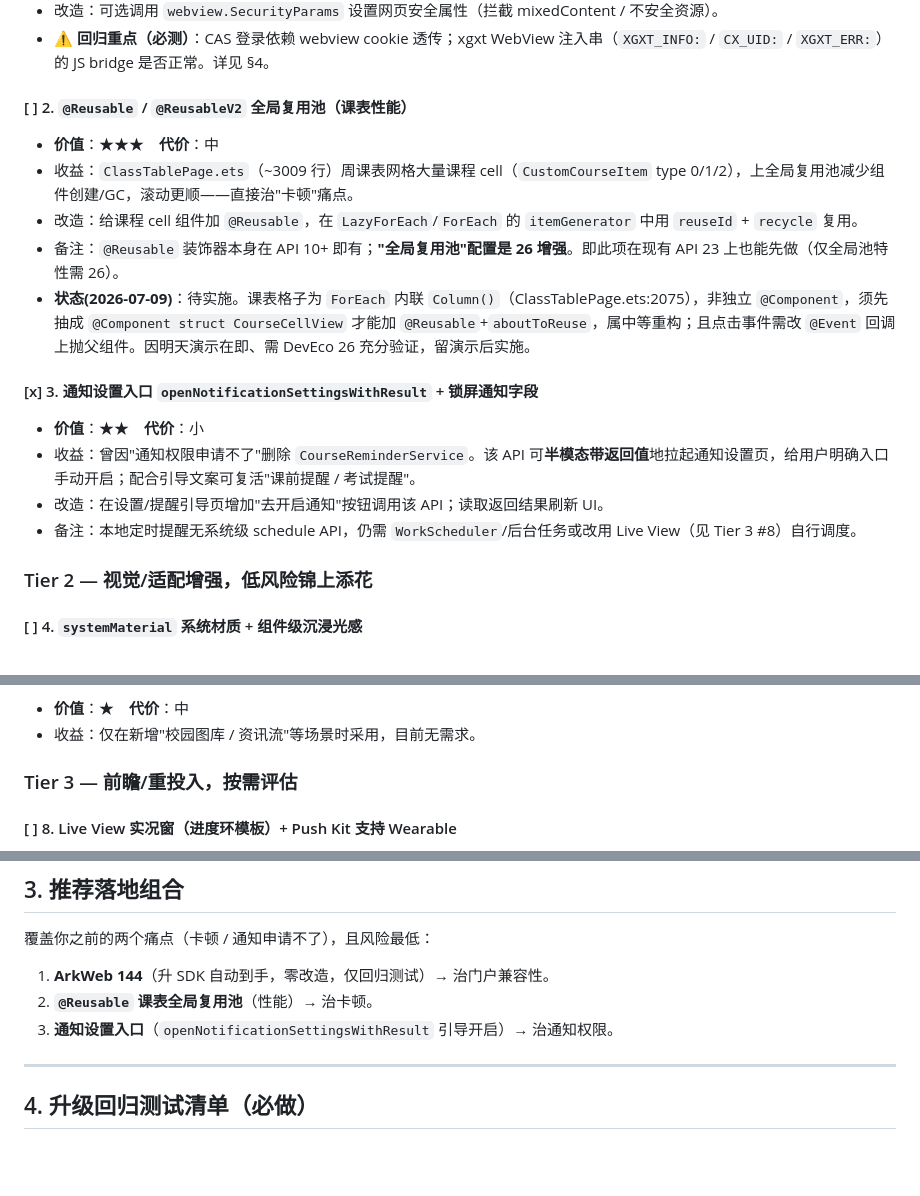
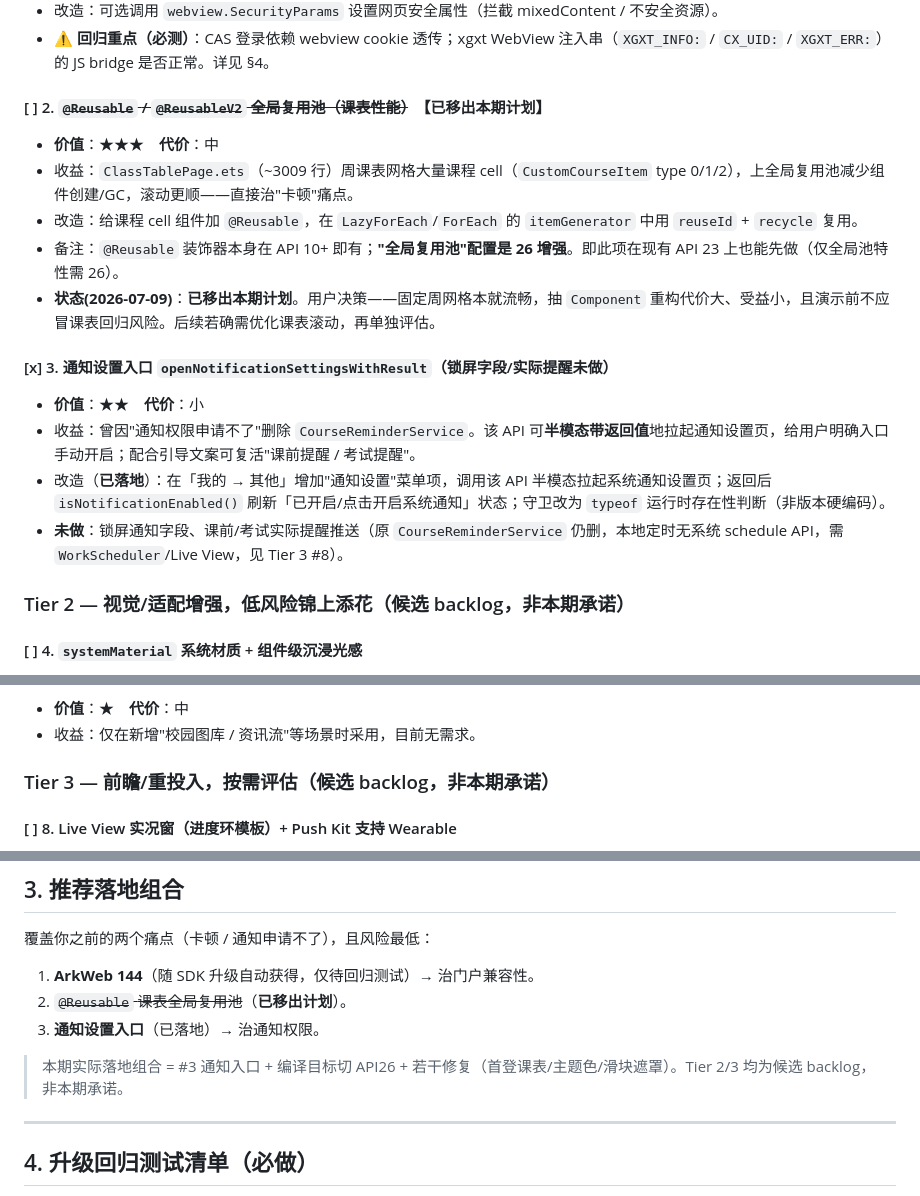
Before and after one commit to PollenWang6/HiXD, a Markdown page: API26_ADAPTATION_TODO.md, 3 parts joined by grey strips. GitHub-like rendering; blank space fills up the shorter version.

Commit message:
docs(api26): 对齐适配 TODO 与实际落地范围
- #2 @Reusable 复用池标记移出本期计划（固定周网格已流畅，重构代价>受益）
- #3 通知设置入口标注仅落地"设置入口"，锁屏字段/实际提醒未做
- §3 推荐组合移除 @Reusable，明确本期落地组合
- Tier 2/3 统一标注为候选 backlog、非本期承诺
- 顶部补充本期范围与演示 HAP 已部署说明

```diff
--- a/API26_ADAPTATION_TODO.md
+++ b/API26_ADAPTATION_TODO.md
@@ -46,20 +48,20 @@
 - 改造：可选调用 `webview.SecurityParams` 设置网页安全属性（拦截 mixedContent / 不安全资源）。
 - **⚠️ 回归重点（必测）**：CAS 登录依赖 webview cookie 透传；xgxt WebView 注入串（`XGXT_INFO:` / `CX_UID:` / `XGXT_ERR:`）的 JS bridge 是否正常。详见 §4。
 
-#### [ ] 2. `@Reusable` / `@ReusableV2` 全局复用池（课表性能）
+#### [ ] 2. ~~`@Reusable` / `@ReusableV2` 全局复用池（课表性能）~~　**【已移出本期计划】**
 - **价值**：★★★　**代价**：中
 - 收益：`ClassTablePage.ets`（~3009 行）周课表网格大量课程 cell（`CustomCourseItem` type 0/1/2），上全局复用池减少组件创建/GC，滚动更顺——直接治"卡顿"痛点。
 - 改造：给课程 cell 组件加 `@Reusable`，在 `LazyForEach`/`ForEach` 的 `itemGenerator` 中用 `reuseId` + `recycle` 复用。
 - 备注：`@Reusable` 装饰器本身在 API 10+ 即有；**"全局复用池"配置是 26 增强**。即此项在现有 API 23 上也能先做（仅全局池特性需 26）。
-- **状态(2026-07-09)**：待实施。课表格子为 `ForEach` 内联 `Column()`（ClassTablePage.ets:2075），非独立 `@Component`，须先抽成 `@Component struct CourseCellView` 才能加 `@Reusable`+`aboutToReuse`，属中等重构；且点击事件需改 `@Event` 回调上抛父组件。因明天演示在即、需 DevEco 26 充分验证，留演示后实施。
+- **状态(2026-07-09)**：**已移出本期计划**。用户决策——固定周网格本就流畅，抽 `Component` 重构代价大、受益小，且演示前不应冒课表回归风险。后续若确需优化课表滚动，再单独评估。
 
-#### [x] 3. 通知设置入口 `openNotificationSettingsWithResult` + 锁屏通知字段
+#### [x] 3. 通知设置入口 `openNotificationSettingsWithResult`（锁屏字段/实际提醒未做）
 - **价值**：★★　**代价**：小
 - 收益：曾因"通知权限申请不了"删除 `CourseReminderService`。该 API 可**半模态带返回值**地拉起通知设置页，给用户明确入口手动开启；配合引导文案可复活"课前提醒 / 考试提醒"。
-- 改造：在设置/提醒引导页增加"去开启通知"按钮调用该 API；读取返回结果刷新 UI。
-- 备注：本地定时提醒无系统级 schedule API，仍需 `WorkScheduler`/后台任务或改用 Live View（见 Tier 3 #8）自行调度。
+- 改造（**已落地**）：在「我的 → 其他」增加"通知设置"菜单项，调用该 API 半模态拉起系统通知设置页；返回后 `isNotificationEnabled()` 刷新「已开启/点击开启系统通知」状态；守卫改为 `typeof` 运行时存在性判断（非版本硬编码）。
+- **未做**：锁屏通知字段、课前/考试实际提醒推送（原 `CourseReminderService` 仍删，本地定时无系统 schedule API，需 `WorkScheduler`/Live View，见 Tier 3 #8）。
 
-### Tier 2 — 视觉/适配增强，低风险锦上添花
+### Tier 2 — 视觉/适配增强，低风险锦上添花（候选 backlog，非本期承诺）
 
 #### [ ] 4. `systemMaterial` 系统材质 + 组件级沉浸光感
 - **价值**：★★　**代价**：小~中
@@ -77,7 +79,7 @@
 - **价值**：★　**代价**：中
 - 收益：仅在新增"校园图库 / 资讯流"等场景时采用，目前无需求。
 
-### Tier 3 — 前瞻/重投入，按需评估
+### Tier 3 — 前瞻/重投入，按需评估（候选 backlog，非本期承诺）
 
 #### [ ] 8. Live View 实况窗（进度环模板）+ Push Kit 支持 Wearable
 - **价值**：★　**代价**：高
@@ -105,9 +107,11 @@
 
 覆盖你之前的两个痛点（卡顿 / 通知申请不了），且风险最低：
 
-1. **ArkWeb 144**（升 SDK 自动到手，零改造，仅回归测试）→ 治门户兼容性。
-2. **`@Reusable` 课表全局复用池**（性能）→ 治卡顿。
-3. **通知设置入口**（`openNotificationSettingsWithResult` 引导开启）→ 治通知权限。
+1. **ArkWeb 144**（随 SDK 升级自动获得，仅待回归测试）→ 治门户兼容性。
+2. ~~`@Reusable` 课表全局复用池~~（**已移出计划**）。
+3. **通知设置入口**（已落地）→ 治通知权限。
+
+> 本期实际落地组合 = #3 通知入口 + 编译目标切 API26 + 若干修复（首登课表/主题色/滑块遮罩）。Tier 2/3 均为候选 backlog，非本期承诺。
 
 ---
 
```
Also changed, not shown: other parts of API26_ADAPTATION_TODO.md (+2 -0 lines).
